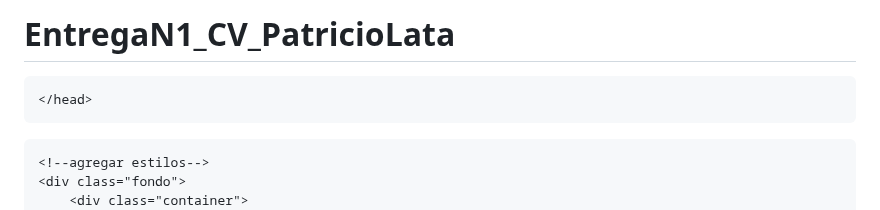
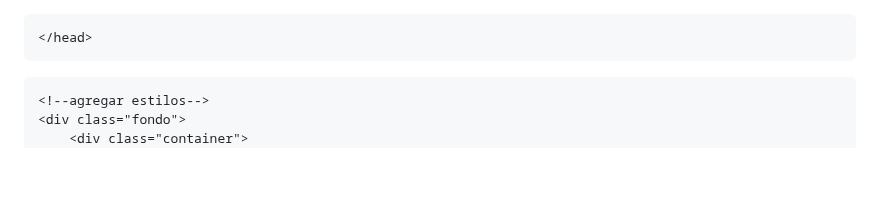
Before and after one commit to Plata92/EntregaN2_CV_PatricioLata, a Markdown page: README.md, the part around the change. Drawn GitHub-style; blank space fills up the shorter version.

```diff
--- a/README.md
+++ b/README.md
@@ -1,5 +1,3 @@
-# EntregaN1_CV_PatricioLata
-
 <!DOCTYPE html>
 <html lang="es">
 <head>
```
